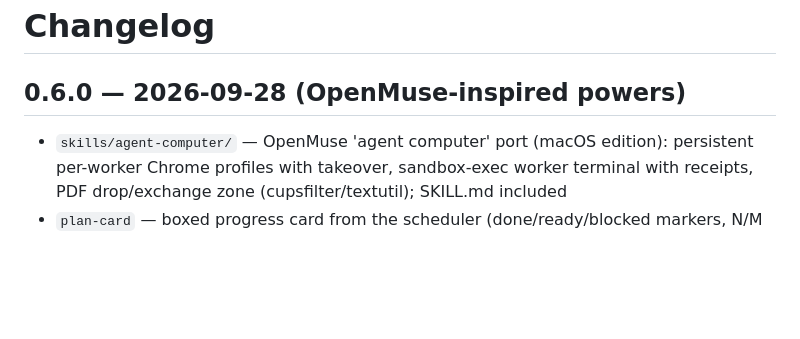
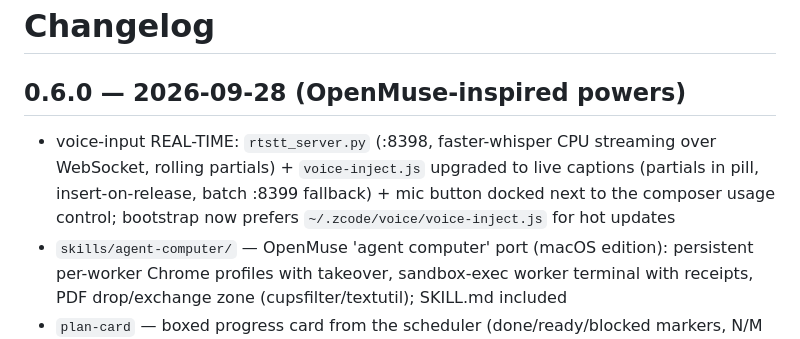
Before and after one commit to romangalaxys10-spec/zcode-teamlead, a Markdown page: CHANGELOG.md, the part around the change. Drawn GitHub-style; blank space fills up the shorter version.

Commit message:
voice: realtime streaming STT (faster-whisper ws :8398), live-captions inject, composer mic button

```diff
--- a/CHANGELOG.md
+++ b/CHANGELOG.md
@@ -1,6 +1,7 @@
 # Changelog
 
 ## 0.6.0 — 2026-09-28 (OpenMuse-inspired powers)
+- voice-input REAL-TIME: `rtstt_server.py` (:8398, faster-whisper CPU streaming over WebSocket, rolling partials) + `voice-inject.js` upgraded to live captions (partials in pill, insert-on-release, batch :8399 fallback) + mic button docked next to the composer usage control; bootstrap now prefers `~/.zcode/voice/voice-inject.js` for hot updates
 - `skills/agent-computer/` — OpenMuse 'agent computer' port (macOS edition): persistent per-worker Chrome profiles with takeover, sandbox-exec worker terminal with receipts, PDF drop/exchange zone (cupsfilter/textutil); SKILL.md included
 - `plan-card` — boxed progress card from the scheduler (done/ready/blocked markers, N/M done); `stage <nick> <assigned|working|review|done>` — delegated-task lifecycle in the roster; `filerec <nick> [ws]` — record worker file touches (git porcelain) into receipts
 - `queue add [pN] <text>` / `list` / `drop` — persistent prioritized follow-up queue (survives restarts)
```
